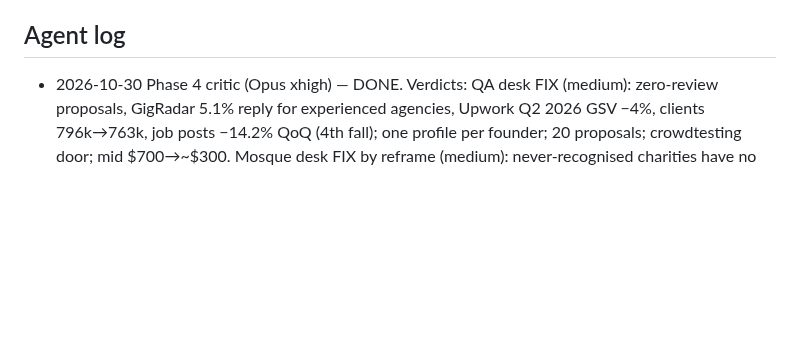
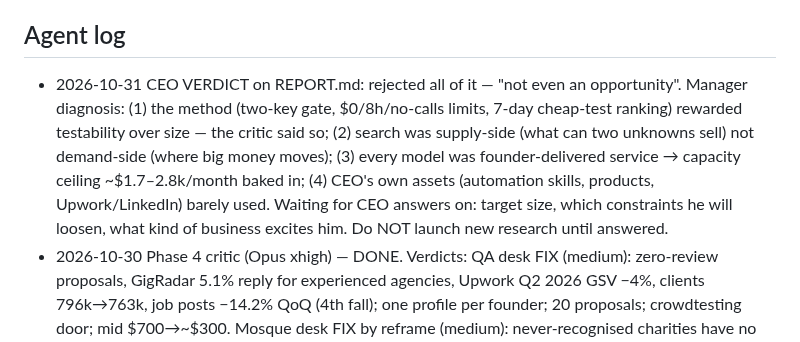
Before and after one commit to mdnahin537/MD-nahin, a Markdown page: research/STATE.md, the part around the change. GitHub-like rendering; blank space fills up the shorter version.

Commit message:
Log CEO rejection of the decision report and the manager's diagnosis
Co-authored with Claude Code
Claude-Session: https://claude.ai/code/session_01F9ntKHBu64E6AjAmdGWDP9

```diff
--- a/research/STATE.md
+++ b/research/STATE.md
@@ -59,6 +59,7 @@ RESUME_INSTRUCTIONS: FIRST check with ListAgents that no agent of this session i
 6. Phase 5: decision report (top 5 + new ideas); after CEO picks, build test kit.
 
 ## Agent log
+- 2026-10-31 CEO VERDICT on REPORT.md: rejected all of it — "not even an opportunity". Manager diagnosis: (1) the method (two-key gate, $0/8h/no-calls limits, 7-day cheap-test ranking) rewarded testability over size — the critic said so; (2) search was supply-side (what can two unknowns sell) not demand-side (where big money moves); (3) every model was founder-delivered service → capacity ceiling ~$1.7–2.8k/month baked in; (4) CEO's own assets (automation skills, products, Upwork/LinkedIn) barely used. Waiting for CEO answers on: target size, which constraints he will loosen, what kind of business excites him. Do NOT launch new research until answered.
 - 2026-10-30 Phase 4 critic (Opus xhigh) — DONE. Verdicts: QA desk FIX (medium): zero-review proposals, GigRadar 5.1% reply for experienced agencies, Upwork Q2 2026 GSV −4%, clients 796k→763k, job posts −14.2% QoQ (4th fall); one profile per founder; 20 proposals; crowdtesting door; mid $700→~$300. Mosque desk FIX by reframe (medium): never-recognised charities have no backlog — manager VERIFIED on GOV.UK 'Claiming Gift Aid' (cannot claim on donations 'you got before you were a recognised charity'); sell white-label to examiner accountants, lead with recognised-but-lapsed charities; PECR → org-domain emails only; HALAL: HMRC repayment interest inside backlog refunds (Ch 6.6.4, manager VERIFIED) → fixed fee only, charity disposes of interest. Language panel → $5 side test (standard Bengali ASR commodity; Sylheti gap needs speakers we lack). Shothik-Bangla DROP (high); Shothik-open DROP stand-alone, keep as opener in M1 bundle. Nothing wrongly cut; rule favours testability over business strength. ~366k tokens, 1 helper. Phase 5: manager wrote research/REPORT.md (CEO's 9-section order + Step 2 scorecard: all 2 except item 4 = 1). RUN_STATUS → WAITING_FOR_CEO; auto-resume task disabled.
 - 2026-10-30 Phase 3 ranking companion (Opus xhigh) — DONE. Gate: 9 cut, 9 below the line, 11 ranked. Combined (gate → rank-sum of B,C,D,E; A tie-break): #1 M2 Release QA desk (sum 9.5; Reply; mid $700/mo at month 6), #2 M8 Mosque Gift Aid desk (12; Read; $500; must start within 2 weeks), #3 M4 Bangla/Sylheti receptionist panel (15; Repeat; $390), #4 M6 primary-source desk CONDITIONAL (19; $700), #5 M2 Dhaka bench as #1's Mode B (20; $375); alt #6 M5 UAE ASP bench; #7 M1 hard-review desk; #8 Shothik-open; #11 Shothik-Bangla. Top 3 robust across all variants; #1/#2 near tie (swap if A added). Re-scores: QA 3/3→2/3; M7 ladder 2/3 per rung (contract rung Pay 2 under new rule); M3 Repeat down (collaborator removal). Think bigger: widen #2 to all faith/small charities 'not recognised', via examining accountants, public Gift Aid gap map. Manager spot-check: HMRC Charities Chapter 6 (updated 2026-10-20) VERIFIED at source via GOV.UK content API — authorised official/NOMINEE/COLLECTION AGENCY notified on ChA1 signs; 4-year limit; late claims not paid. Nominee route passed to the critic to examine. ~400k tokens, 0 helpers.
 - 2026-10-30 Phase 2 M1 companion (Opus xhigh) — DONE (limit stop ~08:30Z, resumed 09:21Z). PHASE 2 COMPLETE (29 opportunities in INDEX.md). #1 reputation desk white-label to restaurant agencies (UK first): chain 1 (Read, M, E1), two-key 2/3 PASS for agencies (owners 0/3, groups 1/3); AI substitution heavy (AI replies $0–10). #2 Shothik-open: chain 1 (Read), two-key 2/3 PASS for maintainers only; for single owners Read is WORSE than the Bangla version (~5 pitches/week; our opener resembles a known scam script). #3 AI-answer check: fails G4 + Impressed (answers vary by run). Bet: #1+#2 as one white-label 'Location Health' bundle for UK restaurant agencies, $60–90/location/month; $0 7-day test before Thanksgiving (26 Nov); 23 named buyers. Facts: Toast doesn't sync hours to Google (manager spot-check VERIFIED via Toast help mirror); Square does; BrightLocal 2026 AI local use 6%→45% (vendor); CEO's '50% off' out (16 CFR 465.4/465.7). INCIDENT: companion sent one request to sec.gov with the CEO's email in the User-Agent header (SEC asks for contact info). Not written to any repo file (grep clean). Reported to CEO; Phase 3 brief forbids personal data in requests. ~400k tokens + helper ~376k.
```
